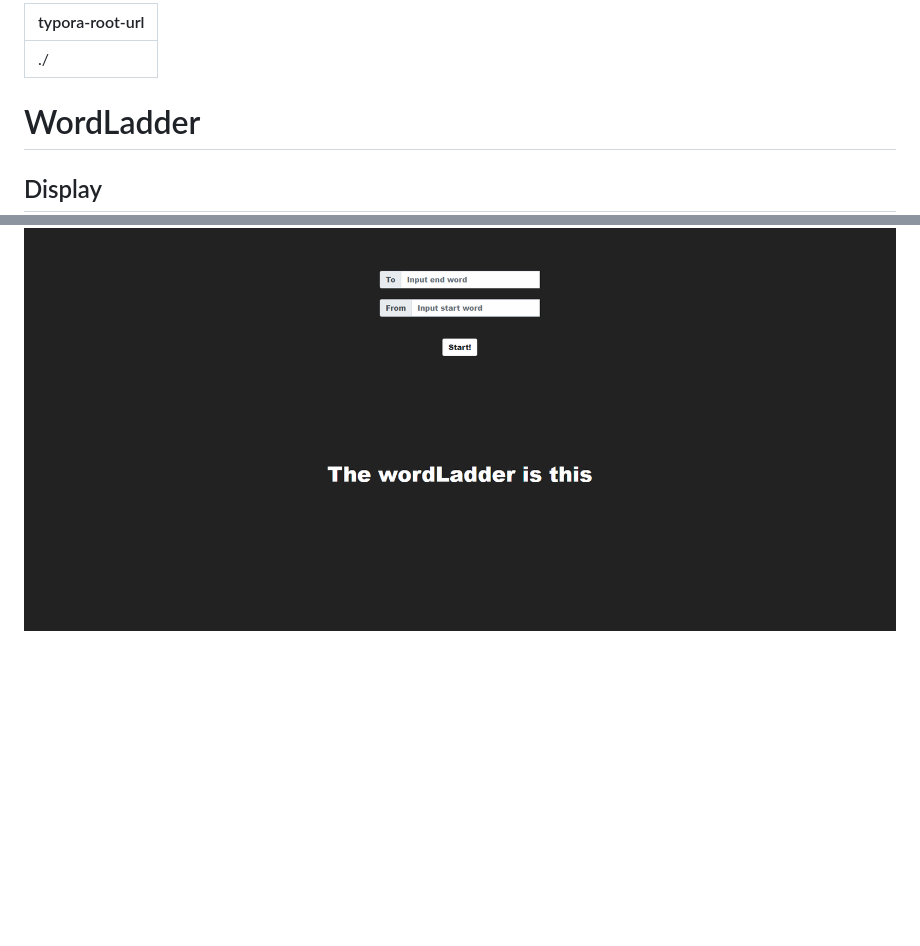
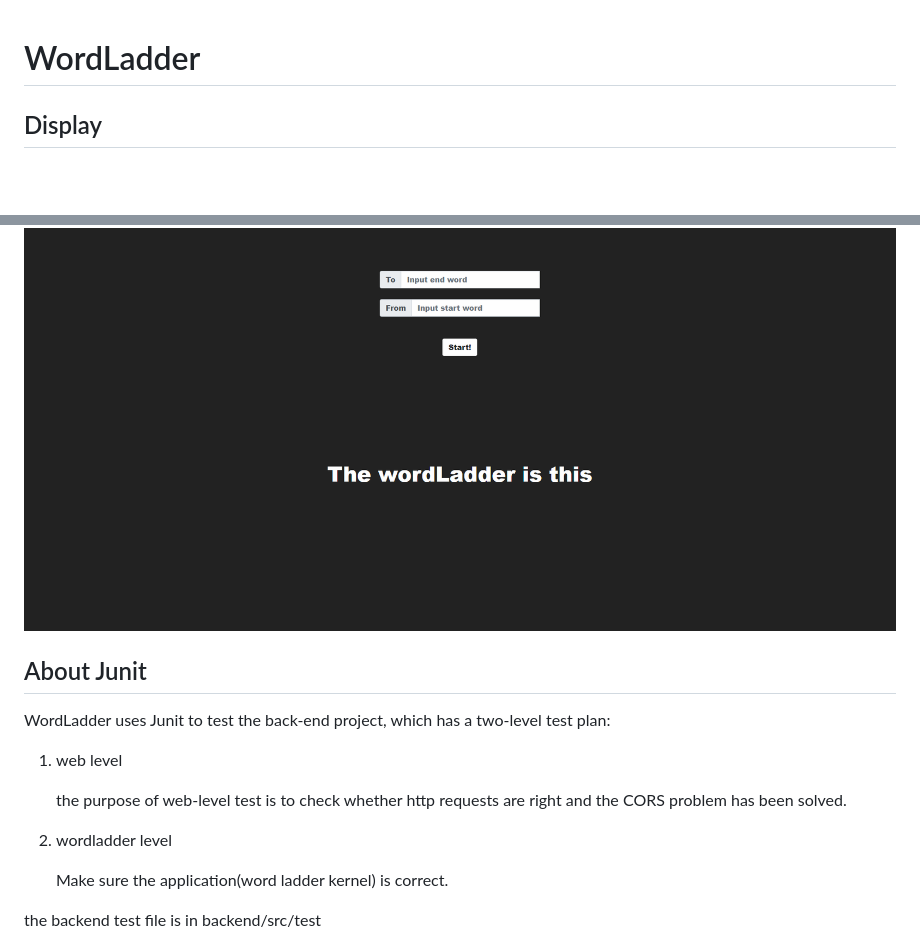
Before and after one commit to tx19980520/SE418, a Markdown page: readme.md, 2 parts joined by grey strips. Drawn GitHub-style; blank space fills up the shorter version.

Commit message:
add junit
add junit

```diff
--- a/readme.md
+++ b/readme.md
@@ -1,7 +1,3 @@
----
-typora-root-url: ./
----
-
 # WordLadder
 
 ## Display
@@ -70,3 +66,18 @@ PS : E2E test may wrong because the production environment need special settings
 the SpringBoot Backend is in the path of the backend, the front-end just has tiny modify
 
 ![word](/word.gif)
+
+## About Junit
+
+WordLadder uses Junit to test the back-end project, which has a two-level test plan:
+
+1. web level
+
+   the purpose of web-level test is to check whether http requests are right and the CORS problem has been solved.
+
+2. wordladder level
+
+   Make sure the application(word ladder kernel) is correct.
+
+the backend test file is in backend/src/test
+
```
Also changed, not shown: other parts of readme.md (+1 -0 lines), test_post.png (added), 6 other files.
